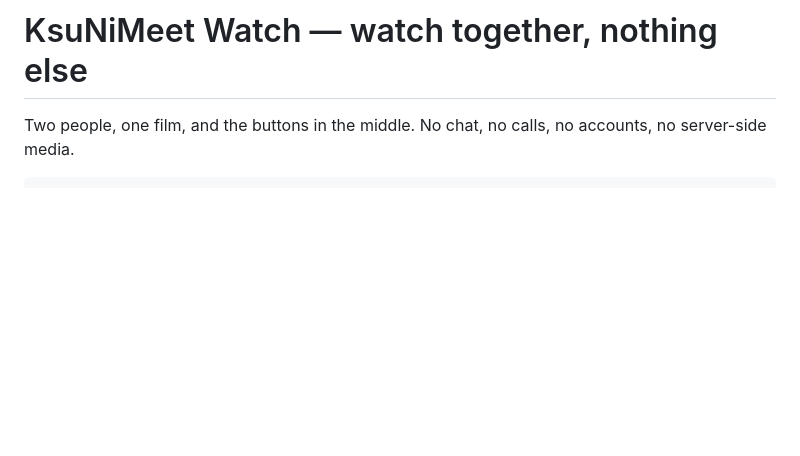
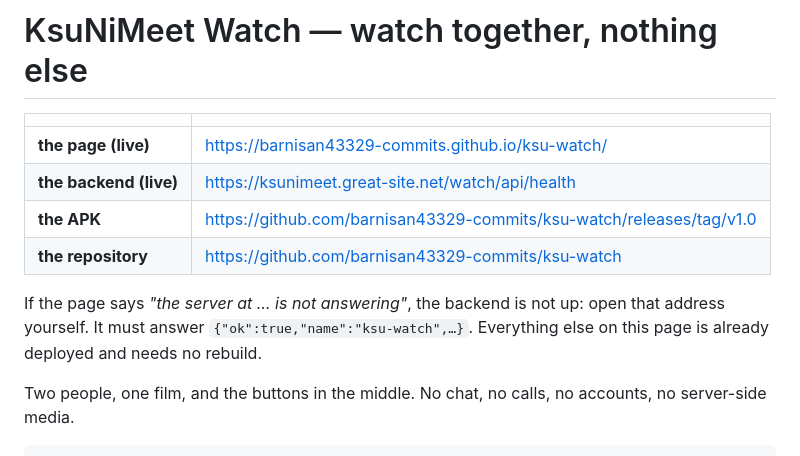
Before and after one commit to barnisan43329-commits/ksu-watch, a Markdown page: README.md, the part around the change. GitHub-like rendering; blank space fills up the shorter version.

Commit message:
Document the live URLs in the README

```diff
--- a/README.md
+++ b/README.md
@@ -1,4 +1,15 @@
 # KsuNiMeet Watch — watch together, nothing else
+
+| | |
+|---|---|
+| **the page (live)** | https://barnisan43329-commits.github.io/ksu-watch/ |
+| **the backend (live)** | https://ksunimeet.great-site.net/watch/api/health |
+| **the APK** | https://github.com/barnisan43329-commits/ksu-watch/releases/tag/v1.0 |
+| **the repository** | https://github.com/barnisan43329-commits/ksu-watch |
+
+If the page says *"the server at … is not answering"*, the backend is not up:
+open that address yourself. It must answer `{"ok":true,"name":"ksu-watch",…}`.
+Everything else on this page is already deployed and needs no rebuild.
 
 Two people, one film, and the buttons in the middle. No chat, no calls, no
 accounts, no server-side media.
```
